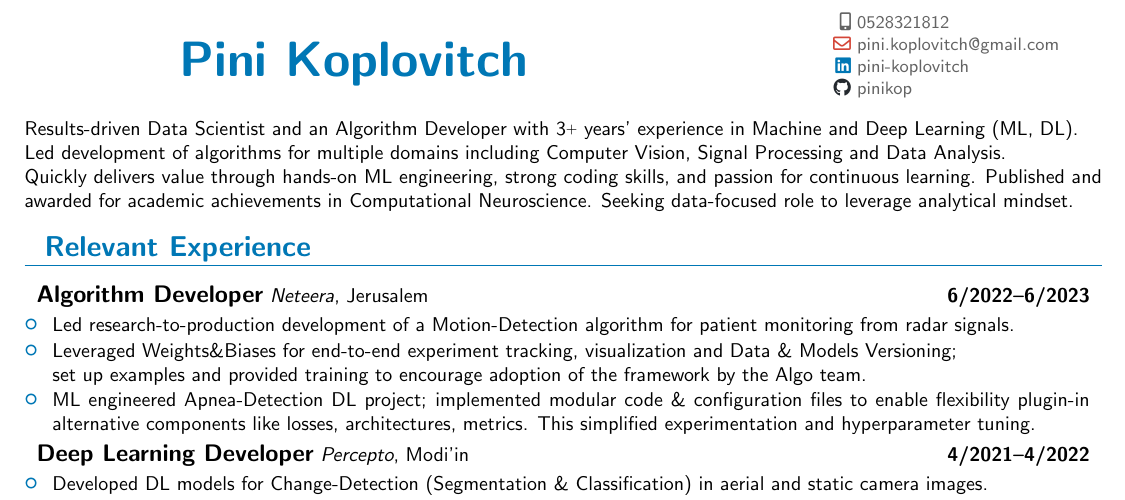
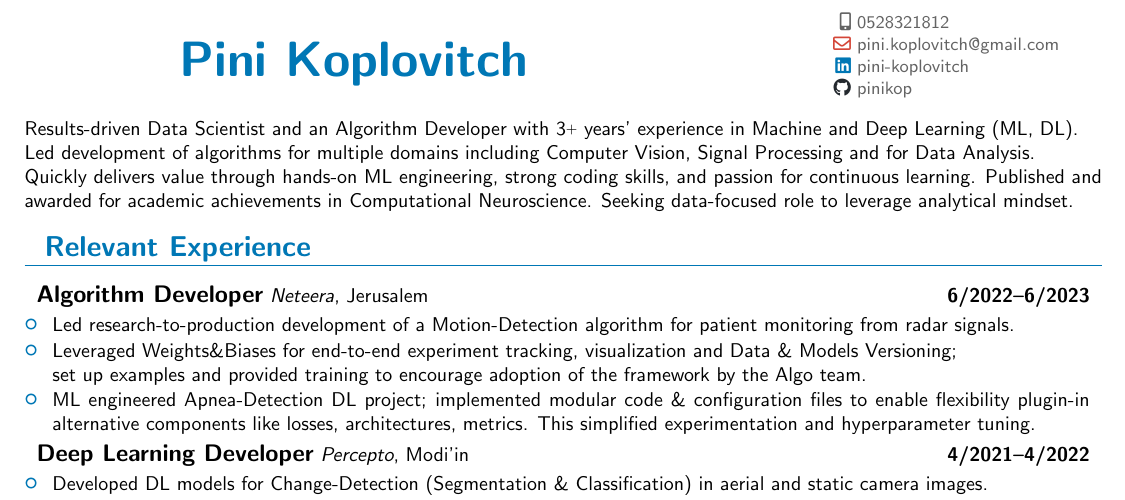
Before and after one commit to pinikop/resume, a LaTeX CV (myCV.tex): part of the page, cut so that both start at the same text. Compiled offline with pdfLaTeX.

Commit message:
add for in summary

```diff
--- a/myCV.tex
+++ b/myCV.tex
@@ -36,7 +36,7 @@
     % Looking for exciting Data Science positions, enjoys working in a dynamic and delivery-oriented environment.
 
     Results-driven Data Scientist and an Algorithm Developer with \experience\raisebox{.2ex}{\scriptsize{+}} years' experience in Machine and Deep Learning (ML, DL). \\
-    Led development of algorithms for multiple domains including Computer Vision, Signal Processing and Data Analysis. \\
+    Led development of algorithms for multiple domains including Computer Vision, Signal Processing and for Data Analysis. \\
     Quickly delivers value through hands-on ML engineering, strong coding skills, and passion for continuous learning.
     Published and awarded for academic achievements in Computational Neuroscience. Seeking data-focused role to leverage analytical mindset.
 
```
Also changed, not shown: PiniKoplovitchCV.pdf.
